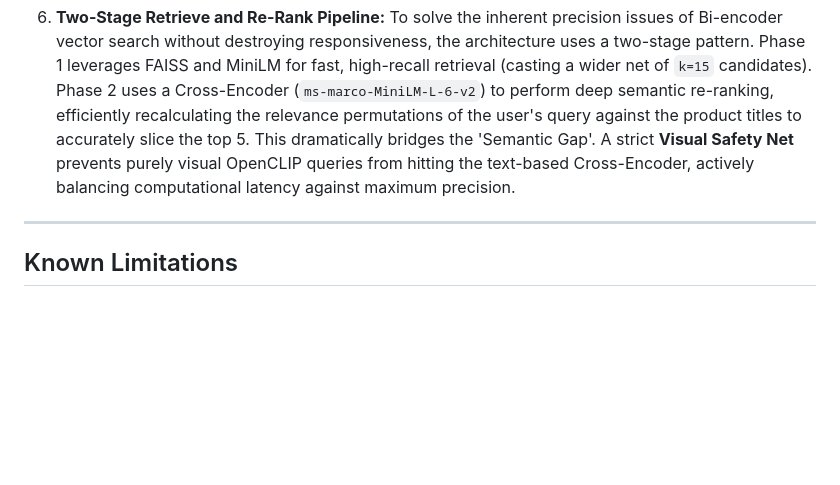
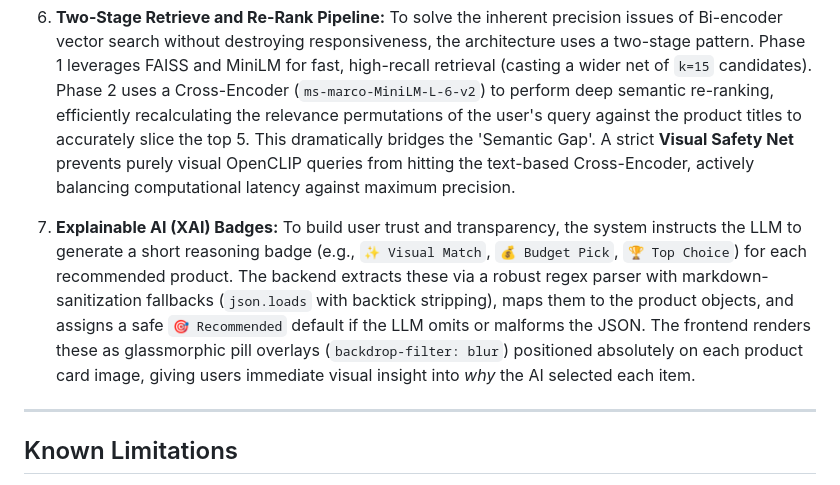
Before and after one commit to M4RC034/AI_Agent_for_Commerce_Website, a Markdown page: README.md, the part around the change. Drawn GitHub-style; blank space fills up the shorter version.

```diff
--- a/README.md
+++ b/README.md
@@ -262,6 +262,8 @@ The unified endpoint that handles all three use cases: general conversation, tex
 
 6. **Two-Stage Retrieve and Re-Rank Pipeline:** To solve the inherent precision issues of Bi-encoder vector search without destroying responsiveness, the architecture uses a two-stage pattern. Phase 1 leverages FAISS and MiniLM for fast, high-recall retrieval (casting a wider net of `k=15` candidates). Phase 2 uses a Cross-Encoder (`ms-marco-MiniLM-L-6-v2`) to perform deep semantic re-ranking, efficiently recalculating the relevance permutations of the user's query against the product titles to accurately slice the top 5. This dramatically bridges the 'Semantic Gap'. A strict **Visual Safety Net** prevents purely visual OpenCLIP queries from hitting the text-based Cross-Encoder, actively balancing computational latency against maximum precision.
 
+7. **Explainable AI (XAI) Badges:** To build user trust and transparency, the system instructs the LLM to generate a short reasoning badge (e.g., `✨ Visual Match`, `💰 Budget Pick`, `🏆 Top Choice`) for each recommended product. The backend extracts these via a robust regex parser with markdown-sanitization fallbacks (`json.loads` with backtick stripping), maps them to the product objects, and assigns a safe `🎯 Recommended` default if the LLM omits or malforms the JSON. The frontend renders these as glassmorphic pill overlays (`backdrop-filter: blur`) positioned absolutely on each product card image, giving users immediate visual insight into *why* the AI selected each item.
+
 ---
 
 ## Known Limitations
```
